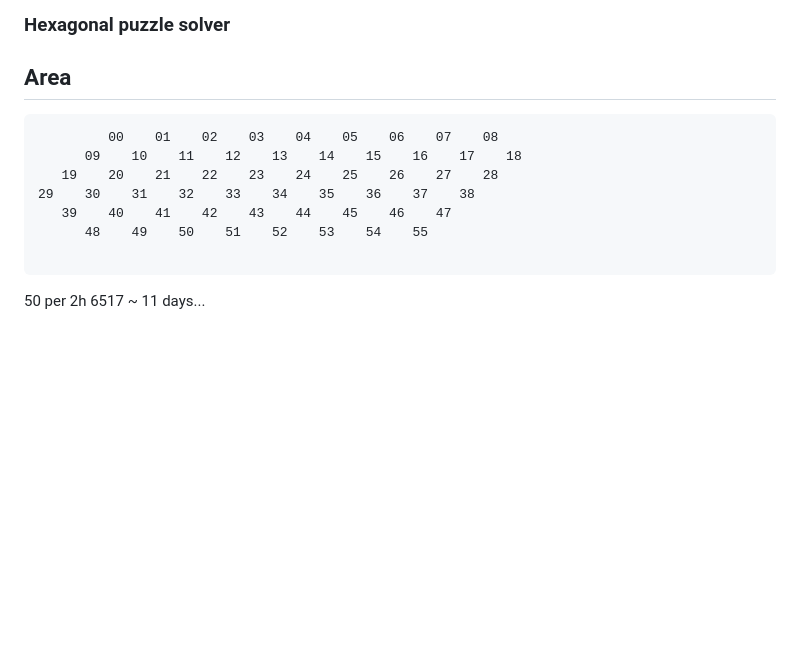
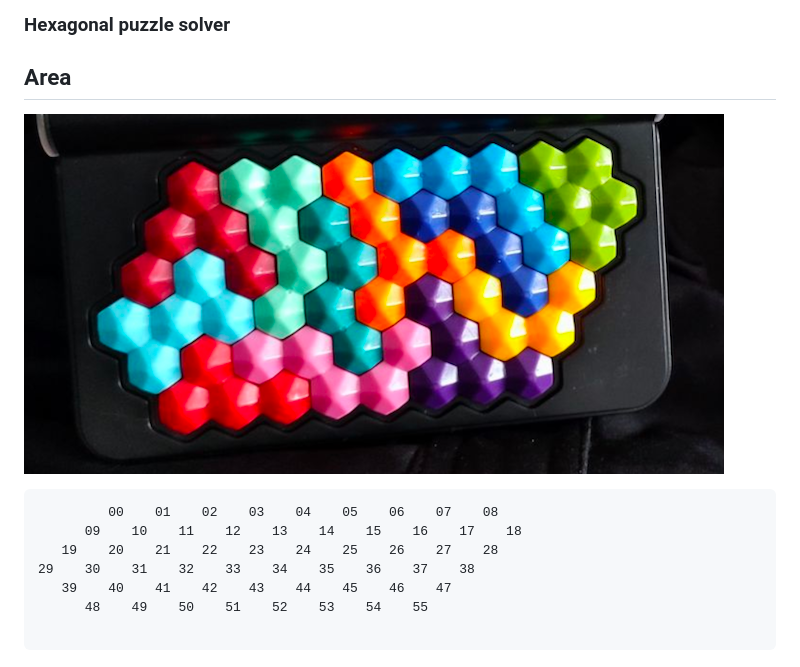
Before and after one commit to ondronix/hexasolver, a Markdown page: readme.md, the part around the change. Rendered like a GitHub page; pictures changed too: puzzle.png (added); blank space fills up the shorter version.

````diff
--- a/readme.md
+++ b/readme.md
@@ -2,6 +2,9 @@
 
 
 ## Area
+
+![puzzle.png](puzzle.png)
+
 ```
          00    01    02    03    04    05    06    07    08
       09    10    11    12    13    14    15    16    17    18
@@ -11,6 +14,3 @@
       48    49    50    51    52    53    54    55
 
 ```
-
-50 per 2h
-6517 ~ 11 days...
````
Also changed, not shown: 4 other files.
